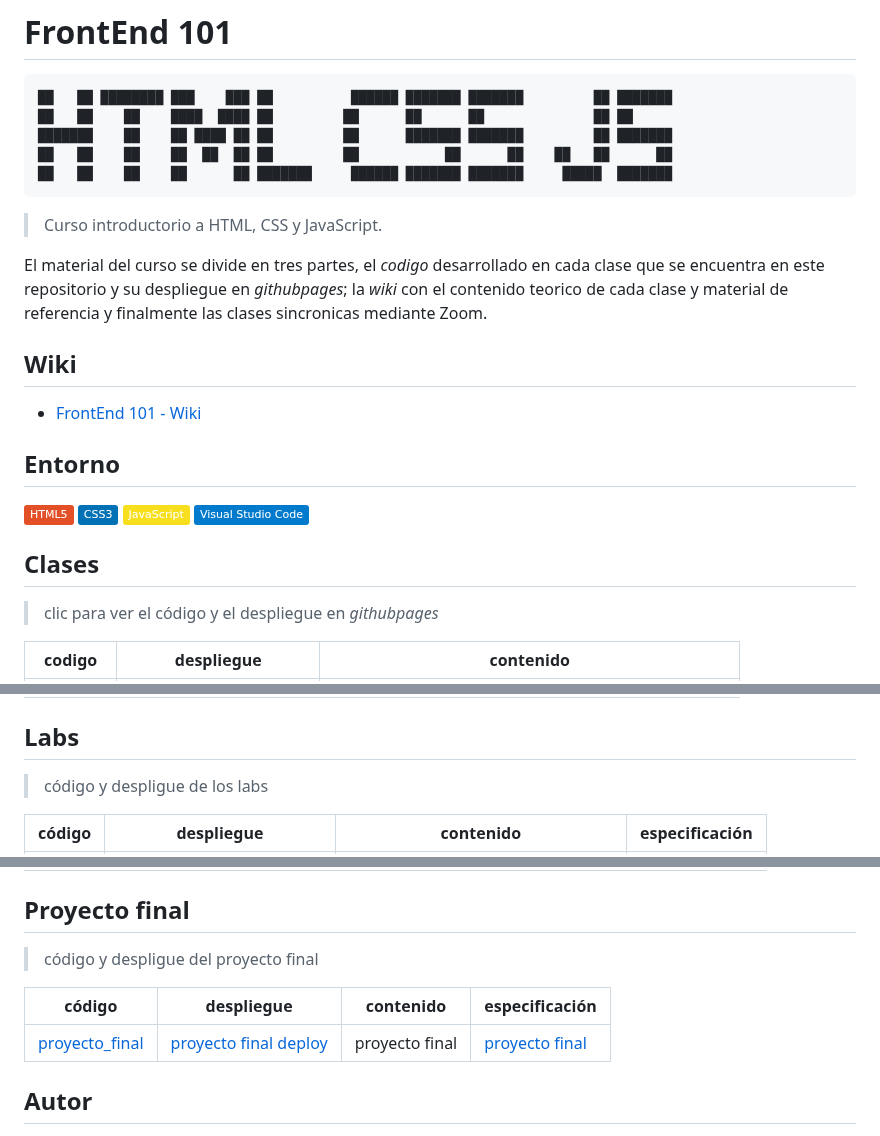
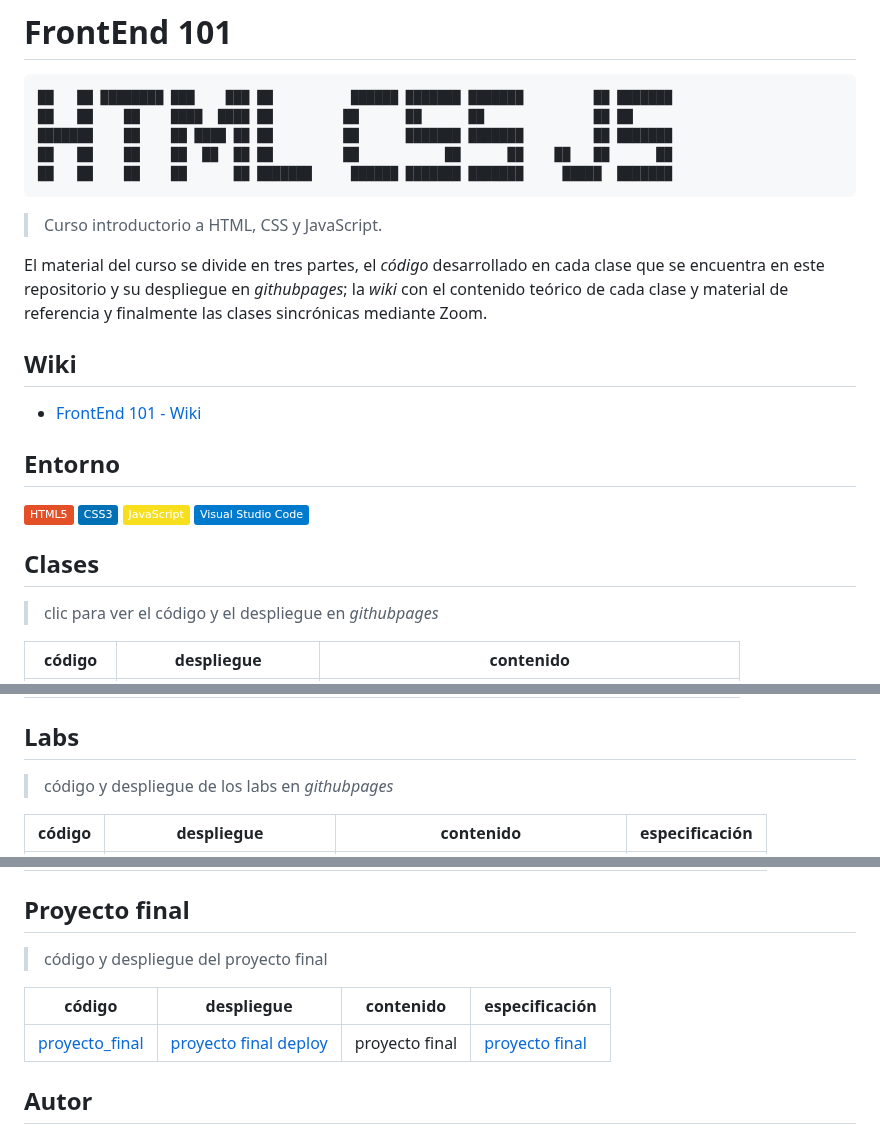
Before and after one commit to ralexrivero/FrontEnd-101, a Markdown page: README.md, 3 parts joined by grey strips. Drawn GitHub-style; badges without logos.

```diff
--- a/README.md
+++ b/README.md
@@ -10,7 +10,7 @@
 
 > Curso introductorio a HTML, CSS y JavaScript.
 
-El material del curso se divide en tres partes, el *codigo* desarrollado en cada clase que se encuentra en este repositorio y su despliegue en *githubpages*; la *wiki* con el contenido teorico de cada clase y material de referencia y finalmente las clases sincronicas mediante Zoom.
+El material del curso se divide en tres partes, el *código* desarrollado en cada clase que se encuentra en este repositorio y su despliegue en *githubpages*; la *wiki* con el contenido teórico de cada clase y material de referencia y finalmente las clases sincrónicas mediante Zoom.
 
 ## Wiki
 
@@ -27,5 +27,5 @@ El material del curso se divide en tres partes, el *codigo* desarrollado en cada
 
 > clic para ver el código y el despliegue en *githubpages*
 
-| codigo | despliegue | contenido |
+| código | despliegue | contenido |
 |--------|------------------------------------|---------------|
@@ -57,7 +57,7 @@ El material del curso se divide en tres partes, el *codigo* desarrollado en cada
 
 ## Labs
 
-> código y despligue de los labs
+> código y despliegue de los labs en *githubpages*
 
 | código | despliegue | contenido | especificación |
 |--------|------------------------------------|---------------|---------------|
@@ -73,7 +73,7 @@ El material del curso se divide en tres partes, el *codigo* desarrollado en cada
 
 ## Proyecto final
 
-> código y despligue del proyecto final
+> código y despliegue del proyecto final
 
 | código | despliegue | contenido | especificación |
 |--------|------------------------------------|---------------|---------------|
```
Also changed, not shown: other parts of README.md (+35 -35 lines).
